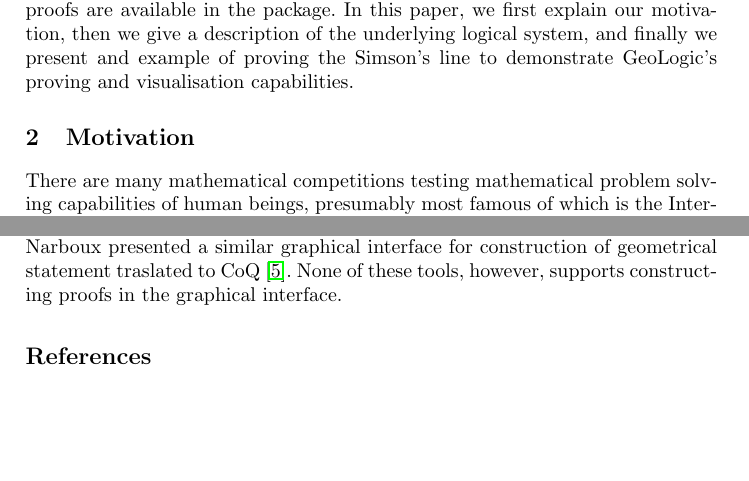
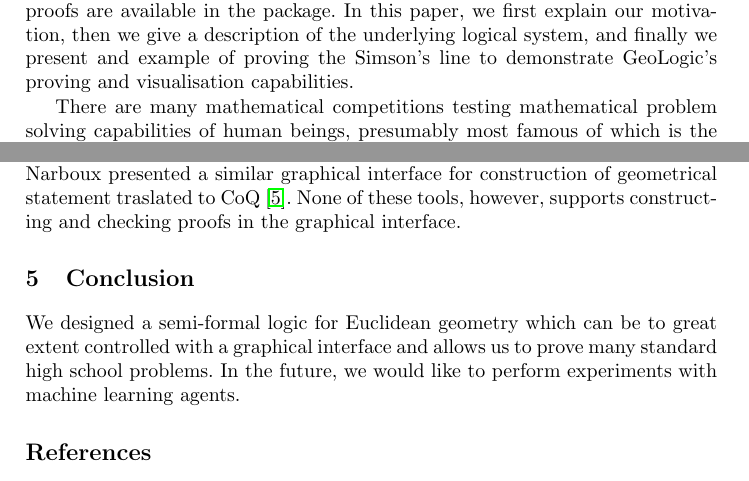
Before and after one commit to mirefek/geo_logic, a LaTeX paper (article/geo_logic.tex): two parts of pages 1 and 8 of 8, joined at a grey line, cut so that both start at the same text, the shorter picture padded with empty space. Compiled offline with pdfLaTeX.

Commit message:
article update: conclusion

```diff
--- a/article/geo_logic.tex
+++ b/article/geo_logic.tex
@@ -64,8 +64,6 @@ explain our motivation, then we give a description of the underlying
 logical system, and finally we present and example of proving the
 Simson's line to demonstrate GeoLogic's proving and visualisation
 capabilities.
-
-\section{Motivation}
 
 There are many mathematical competitions testing mathematical problem
 solving capabilities of human beings, presumably most famous of which
@@ -392,8 +390,15 @@ it, and visualise the proof.
 Julien Narboux presented a similar graphical interface for
 construction of geometrical statement traslated to
 CoQ~\cite{GeoProof}.
-None of these tools, however, supports constructing proofs in the
-graphical interface.
+None of these tools, however, supports constructing and checking
+proofs in the graphical interface.
+
+\section{Conclusion}
+
+We designed a semi-formal logic for Euclidean geometry which can be to
+great extent controlled with a graphical interface and allows us
+to prove many standard high school problems. In the future, we would
+like to perform experiments with machine learning agents.
 
 \begin{thebibliography}
 \expandafter\ifx\csname urlstyle\endcsname\relax
```
Also changed, not shown: README.md, article/geo_logic.pdf.
